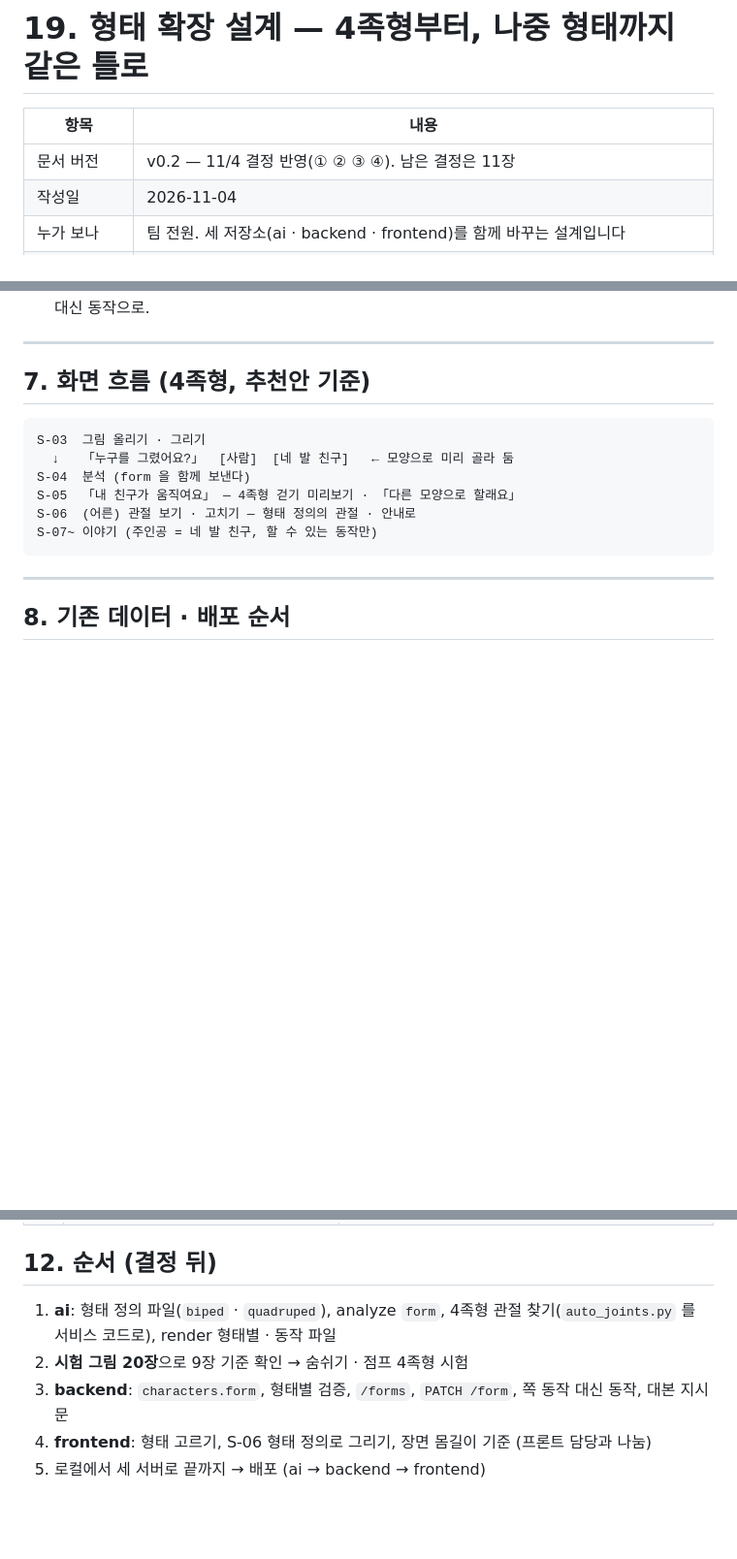
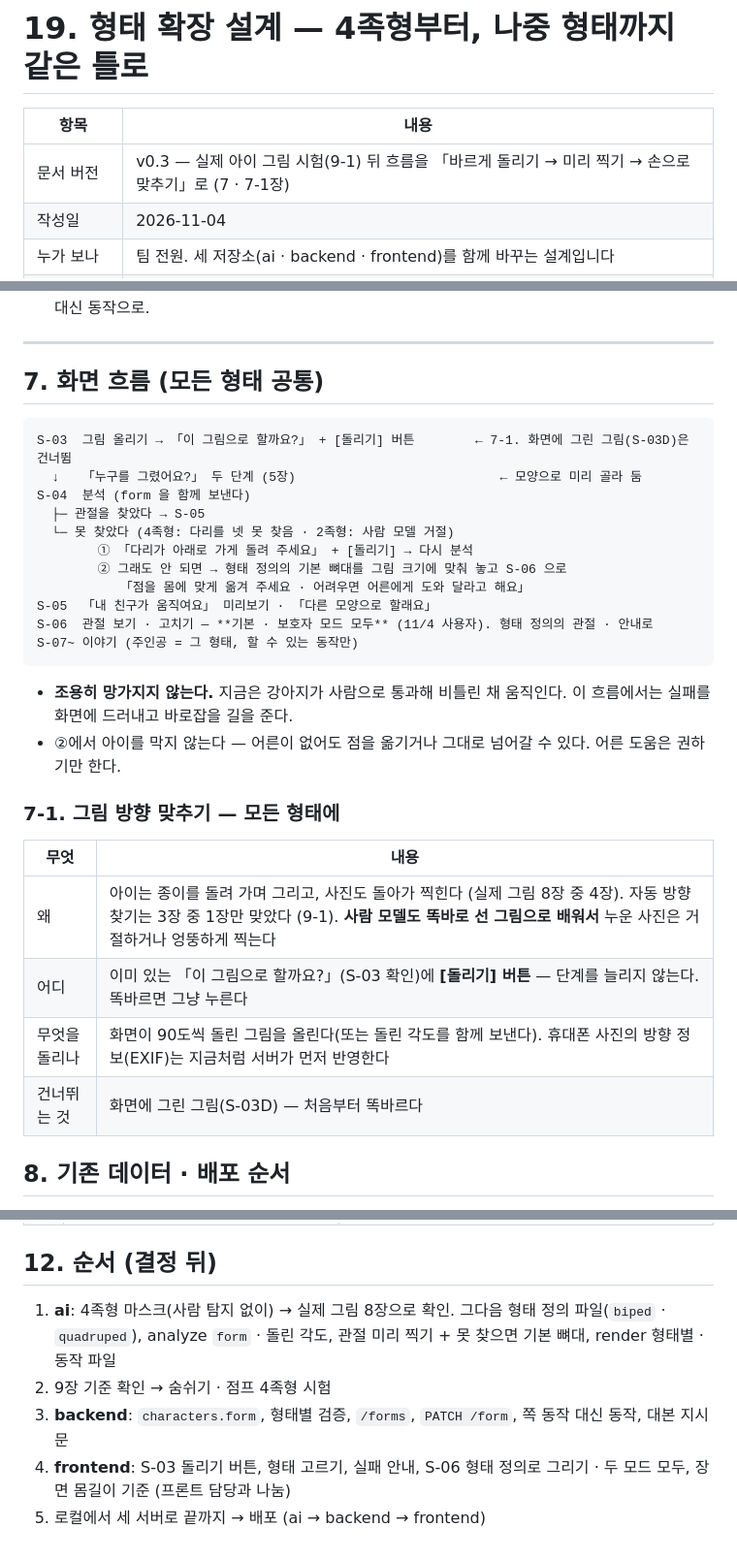
Before and after one commit to seominji58/drawtale-pt_docs, a Markdown page: 19-형태-확장-설계.md, 3 parts joined by grey strips. Shown at 97% size. GitHub-like rendering; blank space fills up the shorter version.

````diff
--- a/19-형태-확장-설계.md
+++ b/19-형태-확장-설계.md
@@ -2,7 +2,7 @@
 
 | 항목 | 내용 |
 |---|---|
-| 문서 버전 | v0.2 — 11/4 결정 반영(① ② ③ ④). 남은 결정은 11장 |
+| 문서 버전 | v0.3 — 실제 아이 그림 시험(9-1) 뒤 흐름을 「바르게 돌리기 → 미리 찍기 → 손으로 맞추기」로 (7 · 7-1장) |
 | 작성일 | 2026-11-04 |
 | 누가 보나 | 팀 전원. 세 저장소(ai · backend · frontend)를 함께 바꾸는 설계입니다 |
 | 이어받는 문서 | [15 비휴머노이드 골격](15-비휴머노이드-골격.md) (어디까지 덮나) · [14 확장 설계](14-확장-설계.md) 12 · 13장 (네 발 시험 · 동작과 연출) |
@@ -214,18 +214,33 @@ backend 시작할 때 AI 에서 받아 둔다 (못 받으면 저장소에 넣어
 
 ---
 
-## 7. 화면 흐름 (4족형, 추천안 기준)
+## 7. 화면 흐름 (모든 형태 공통)
 
 ```
-S-03  그림 올리기 · 그리기
-  ↓   「누구를 그렸어요?」  [사람]  [네 발 친구]   ← 모양으로 미리 골라 둠
+S-03  그림 올리기 → 「이 그림으로 할까요?」 + [돌리기] 버튼        ← 7-1. 화면에 그린 그림(S-03D)은 건너뜀
+  ↓   「누구를 그렸어요?」 두 단계 (5장)                           ← 모양으로 미리 골라 둠
 S-04  분석 (form 을 함께 보낸다)
-S-05  「내 친구가 움직여요」 — 4족형 걷기 미리보기 · 「다른 모양으로 할래요」
-S-06  (어른) 관절 보기 · 고치기 — 형태 정의의 관절 · 안내로
-S-07~ 이야기 (주인공 = 네 발 친구, 할 수 있는 동작만)
+  ├─ 관절을 찾았다 → S-05
+  └─ 못 찾았다 (4족형: 다리를 넷 못 찾음 · 2족형: 사람 모델 거절)
+        ① 「다리가 아래로 가게 돌려 주세요」 + [돌리기] → 다시 분석
+        ② 그래도 안 되면 → 형태 정의의 기본 뼈대를 그림 크기에 맞춰 놓고 S-06 으로
+           「점을 몸에 맞게 옮겨 주세요 · 어려우면 어른에게 도와 달라고 해요」
+S-05  「내 친구가 움직여요」 미리보기 · 「다른 모양으로 할래요」
+S-06  관절 보기 · 고치기 — **기본 · 보호자 모드 모두** (11/4 사용자). 형태 정의의 관절 · 안내로
+S-07~ 이야기 (주인공 = 그 형태, 할 수 있는 동작만)
 ```
 
----
+- **조용히 망가지지 않는다.** 지금은 강아지가 사람으로 통과해 비틀린 채 움직인다. 이 흐름에서는 실패를 화면에 드러내고 바로잡을 길을 준다.
+- ②에서 아이를 막지 않는다 — 어른이 없어도 점을 옮기거나 그대로 넘어갈 수 있다. 어른 도움은 권하기만 한다.
+
+### 7-1. 그림 방향 맞추기 — 모든 형태에
+
+| 무엇 | 내용 |
+|---|---|
+| 왜 | 아이는 종이를 돌려 가며 그리고, 사진도 돌아가 찍힌다 (실제 그림 8장 중 4장). 자동 방향 찾기는 3장 중 1장만 맞았다 (9-1). **사람 모델도 똑바로 선 그림으로 배워서** 누운 사진은 거절하거나 엉뚱하게 찍는다 |
+| 어디 | 이미 있는 「이 그림으로 할까요?」(S-03 확인)에 **[돌리기] 버튼** — 단계를 늘리지 않는다. 똑바르면 그냥 누른다 |
+| 무엇을 돌리나 | 화면이 90도씩 돌린 그림을 올린다(또는 돌린 각도를 함께 보낸다). 휴대폰 사진의 방향 정보(EXIF)는 지금처럼 서버가 먼저 반영한다 |
+| 건너뛰는 것 | 화면에 그린 그림(S-03D) — 처음부터 똑바르다 |
 
 ## 8. 기존 데이터 · 배포 순서
 
@@ -280,8 +314,8 @@ S-07~ 이야기 (주인공 = 네 발 친구, 할 수 있는 동작만)
 
 ## 12. 순서 (결정 뒤)
 
-1. **ai**: 형태 정의 파일(`biped` · `quadruped`), analyze `form`, 4족형 관절 찾기(`auto_joints.py` 를 서비스 코드로), render 형태별 · 동작 파일
-2. **시험 그림 20장**으로 9장 기준 확인 → 숨쉬기 · 점프 4족형 시험
+1. **ai**: 4족형 마스크(사람 탐지 없이) → 실제 그림 8장으로 확인. 그다음 형태 정의 파일(`biped` · `quadruped`), analyze `form` · 돌린 각도, 관절 미리 찍기 + 못 찾으면 기본 뼈대, render 형태별 · 동작 파일
+2. 9장 기준 확인 → 숨쉬기 · 점프 4족형 시험
 3. **backend**: `characters.form`, 형태별 검증, `/forms`, `PATCH /form`, 쪽 동작 대신 동작, 대본 지시문
-4. **frontend**: 형태 고르기, S-06 형태 정의로 그리기, 장면 몸길이 기준 (프론트 담당과 나눔)
+4. **frontend**: S-03 돌리기 버튼, 형태 고르기, 실패 안내, S-06 형태 정의로 그리기 · 두 모드 모두, 장면 몸길이 기준 (프론트 담당과 나눔)
 5. 로컬에서 세 서버로 끝까지 → 배포 (ai → backend → frontend)
````
Also changed, not shown: other parts of 19-형태-확장-설계.md (+26 -7 lines), README.md (+1 -1 lines).
